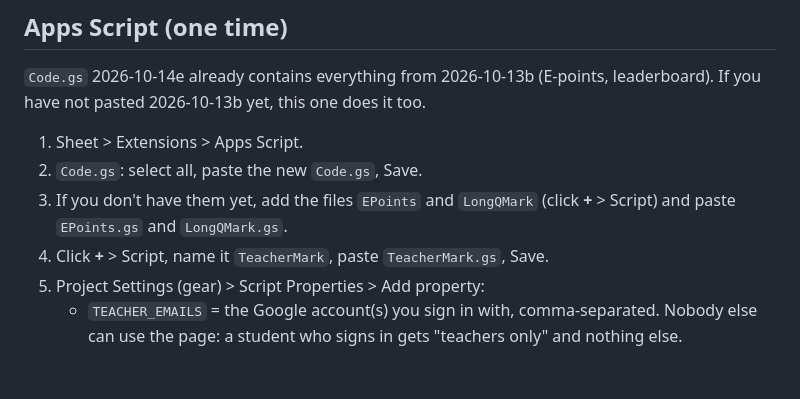
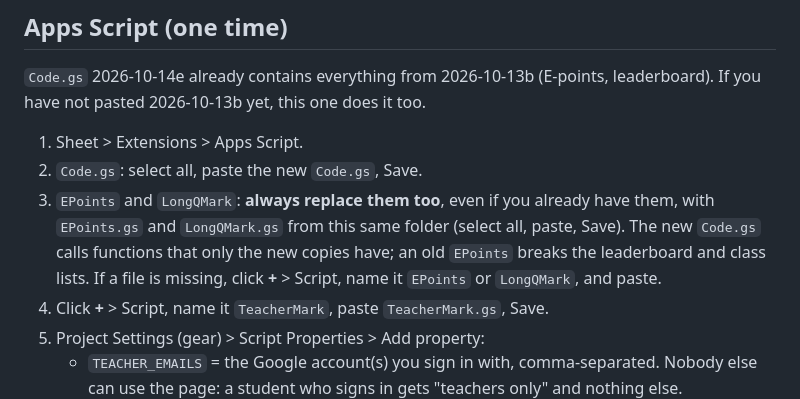
Before and after one commit to tyn-ux/tyneconbuddy, a Markdown page: apps-script/TEACHER_DEPLOY.md, the part around the change. GitHub-like rendering; blank space fills up the shorter version.

Commit message:
Teacher deploy guide: always replace EPoints and LongQMark with Code.gs
Co-Authored-By: Claude Opus 5.5 (1M context) <noreply@anthropic.com>
Claude-Session: https://claude.ai/code/session_01DoVNR4ZMdMMzaSHoeaZnCW

```diff
--- a/apps-script/TEACHER_DEPLOY.md
+++ b/apps-script/TEACHER_DEPLOY.md
@@ -7,7 +7,7 @@
 
 1. Sheet > Extensions > Apps Script.
 2. `Code.gs`: select all, paste the new `Code.gs`, Save.
-3. If you don't have them yet, add the files `EPoints` and `LongQMark` (click **+** > Script) and paste `EPoints.gs` and `LongQMark.gs`.
+3. `EPoints` and `LongQMark`: **always replace them too**, even if you already have them, with `EPoints.gs` and `LongQMark.gs` from this same folder (select all, paste, Save). The new `Code.gs` calls functions that only the new copies have; an old `EPoints` breaks the leaderboard and class lists. If a file is missing, click **+** > Script, name it `EPoints` or `LongQMark`, and paste.
 4. Click **+** > Script, name it `TeacherMark`, paste `TeacherMark.gs`, Save.
 5. Project Settings (gear) > Script Properties > Add property:
    - `TEACHER_EMAILS` = the Google account(s) you sign in with, comma-separated.
```
